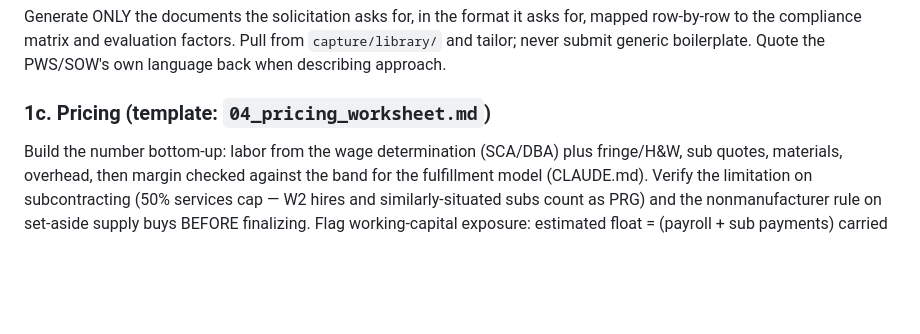
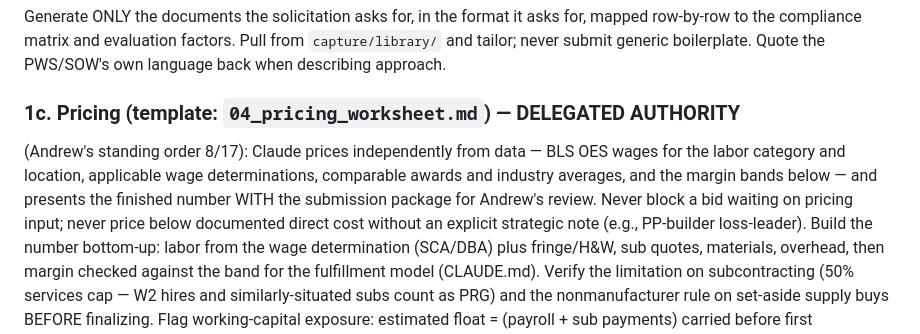
Before and after one commit to pacificresearch/Pacific-Research-LLC-Website, a Markdown page: capture/WORKFLOW.md, the part around the change. GitHub-like rendering; blank space fills up the shorter version.

Commit message:
Pricing authority delegation recorded in workflow (correct file)
Co-Authored-By: Claude Fable 5 <noreply@anthropic.com>
Claude-Session: https://claude.ai/code/session_018QbYRYXyYvto9ftfSMLskQ

```diff
--- a/capture/WORKFLOW.md
+++ b/capture/WORKFLOW.md
@@ -62,7 +62,14 @@ factors. Pull from `capture/library/` and tailor; never submit generic
 boilerplate. Quote the PWS/SOW's own language back when describing
 approach.
 
-### 1c. Pricing (template: `04_pricing_worksheet.md`)
+### 1c. Pricing (template: `04_pricing_worksheet.md`) — DELEGATED AUTHORITY
+(Andrew's standing order 8/17): Claude prices independently from data —
+BLS OES wages for the labor category and location, applicable wage
+determinations, comparable awards and industry averages, and the margin
+bands below — and presents the finished number WITH the submission
+package for Andrew's review. Never block a bid waiting on pricing
+input; never price below documented direct cost without an explicit
+strategic note (e.g., PP-builder loss-leader).
 Build the number bottom-up: labor from the wage determination (SCA/DBA)
 plus fringe/H&W, sub quotes, materials, overhead, then margin checked
 against the band for the fulfillment model (CLAUDE.md). Verify the
```
